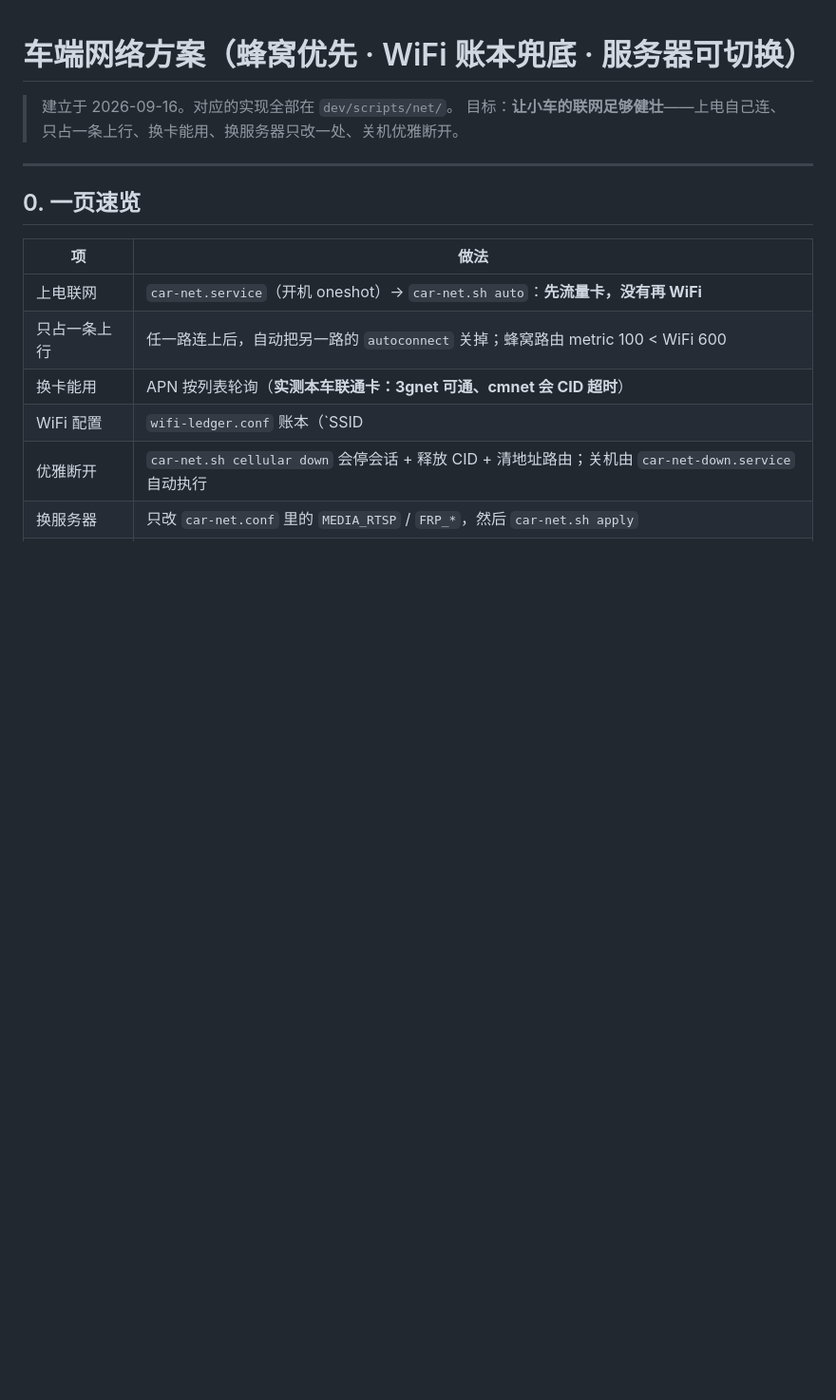
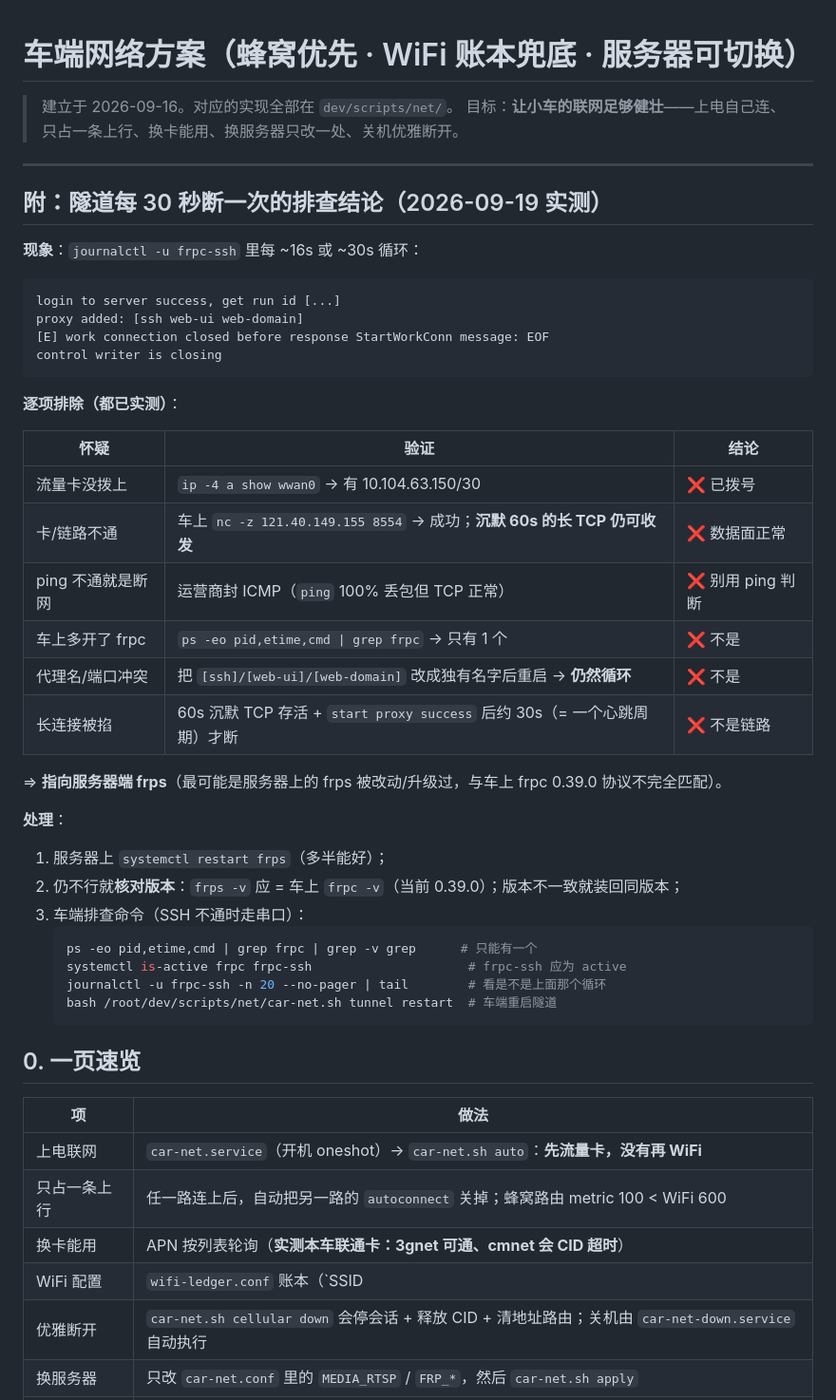
Before and after one commit to AAAQ-ljt/orangepi, a Markdown page: doc/车端网络方案.md, the part around the change. Shown at 95% size. Drawn GitHub-style; blank space fills up the shorter version.

Commit message:
docs(net): 记录「隧道每 30 秒断一次」的排查结论与处理步骤（含逐项实测排除表）
2026-09-19 现场实测：流量卡已拨号、TCP 到服务器 60s 沉默存活、车上只有一个 frpc、
改代理名无效 → 指向服务器端 frps（疑似被改动/版本不匹配），处理：重启 frps + 核对版本。

````diff
--- a/doc/车端网络方案.md
+++ b/doc/车端网络方案.md
@@ -4,6 +4,41 @@
 > 目标：**让小车的联网足够健壮**——上电自己连、只占一条上行、换卡能用、换服务器只改一处、关机优雅断开。
 
 ---
+
+## 附：隧道每 30 秒断一次的排查结论（2026-09-19 实测）
+
+**现象**：`journalctl -u frpc-ssh` 里每 ~16s 或 ~30s 循环：
+
+```
+login to server success, get run id [...]
+proxy added: [ssh web-ui web-domain]
+[E] work connection closed before response StartWorkConn message: EOF
+control writer is closing
+```
+
+**逐项排除（都已实测）**：
+
+| 怀疑 | 验证 | 结论 |
+|---|---|---|
+| 流量卡没拨上 | `ip -4 a show wwan0` → 有 10.104.63.150/30 | ❌ 已拨号 |
+| 卡/链路不通 | 车上 `nc -z 121.40.149.155 8554` → 成功；**沉默 60s 的长 TCP 仍可收发** | ❌ 数据面正常 |
+| ping 不通就是断网 | 运营商封 ICMP（`ping` 100% 丢包但 TCP 正常） | ❌ 别用 ping 判断 |
+| 车上多开了 frpc | `ps -eo pid,etime,cmd \| grep frpc` → 只有 1 个 | ❌ 不是 |
+| 代理名/端口冲突 | 把 `[ssh]/[web-ui]/[web-domain]` 改成独有名字后重启 → **仍然循环** | ❌ 不是 |
+| 长连接被掐 | 60s 沉默 TCP 存活 + `start proxy success` 后约 30s（= 一个心跳周期）才断 | ❌ 不是链路 |
+
+⇒ **指向服务器端 frps**（最可能是服务器上的 frps 被改动/升级过，与车上 frpc 0.39.0 协议不完全匹配）。
+
+**处理**：
+1. 服务器上 `systemctl restart frps`（多半能好）；
+2. 仍不行就**核对版本**：`frps -v` 应 = 车上 `frpc -v`（当前 0.39.0）；版本不一致就装回同版本；
+3. 车端排查命令（SSH 不通时走串口）：
+   ```bash
+   ps -eo pid,etime,cmd | grep frpc | grep -v grep      # 只能有一个
+   systemctl is-active frpc frpc-ssh                     # frpc-ssh 应为 active
+   journalctl -u frpc-ssh -n 20 --no-pager | tail        # 看是不是上面那个循环
+   bash /root/dev/scripts/net/car-net.sh tunnel restart  # 车端重启隧道
+   ```
 
 ## 0. 一页速览
 
````
